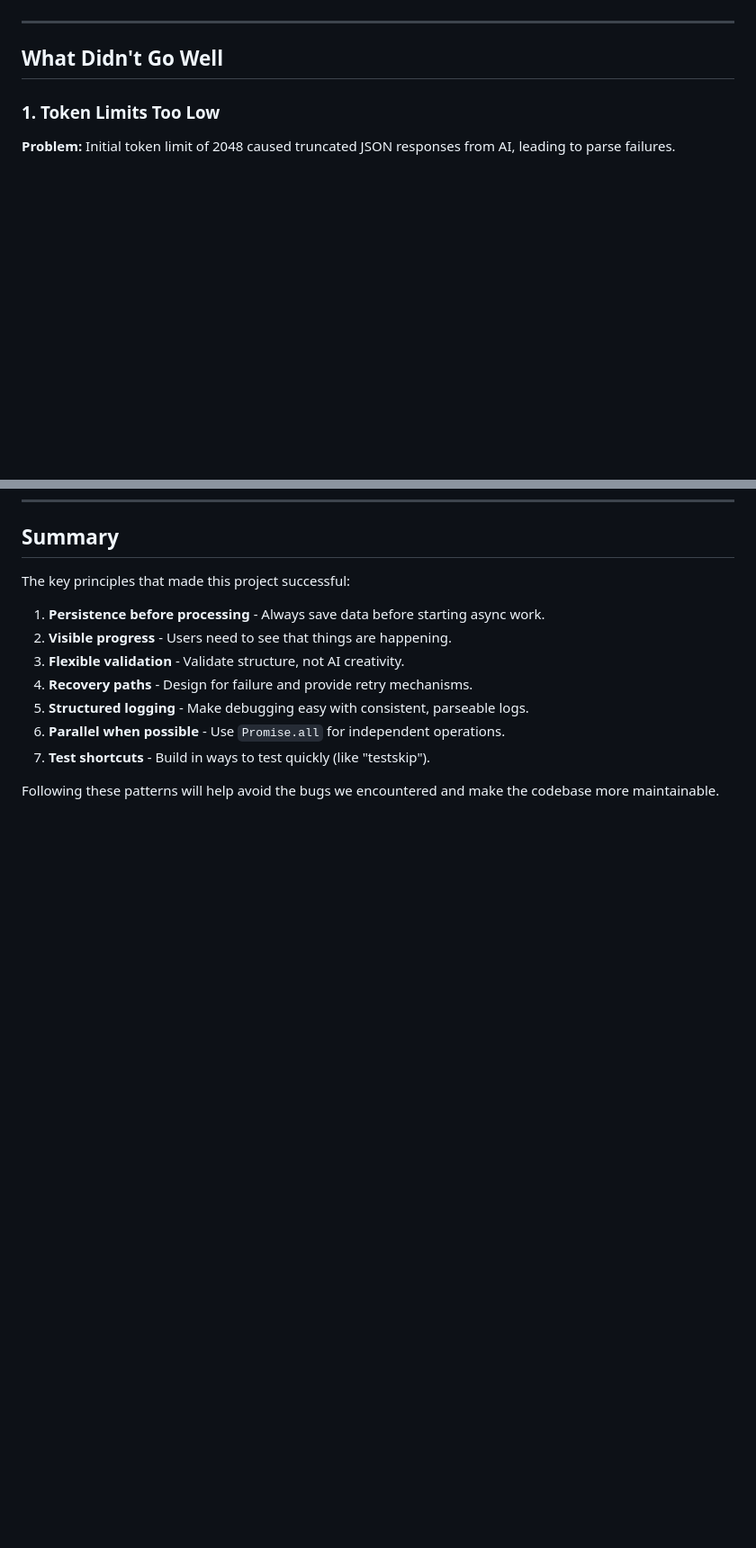
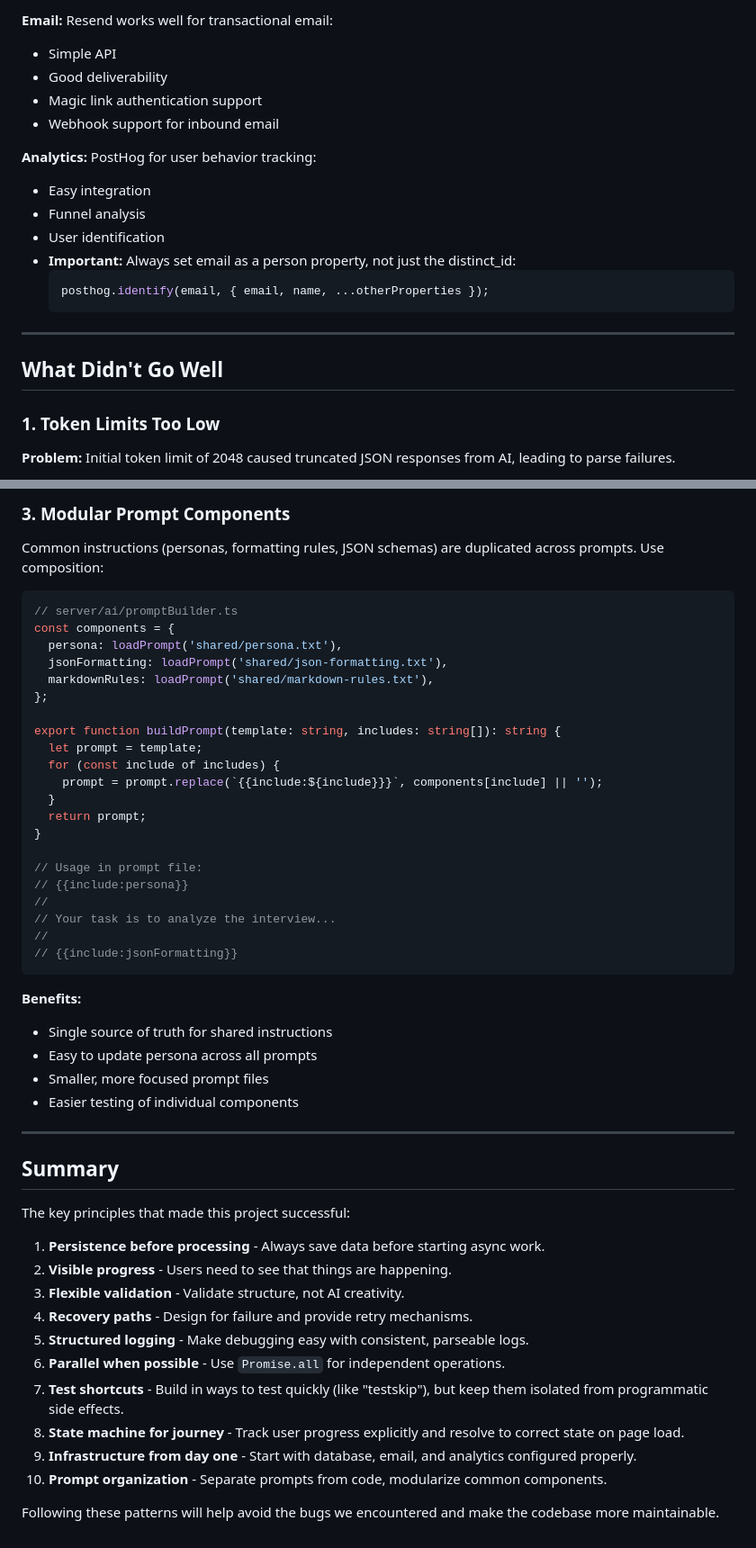
Before and after one commit to noahlevin/Serious-People, a Markdown page: RETROSPECTIVE.md, 2 parts joined by grey strips. Shown at 90% size. Drawn GitHub-style; blank space fills up the shorter version.

````diff
--- a/RETROSPECTIVE.md
+++ b/RETROSPECTIVE.md
@@ -131,3 +180,17 @@ This saved hours of manual testing during development.
+**Email:** Resend works well for transactional email:
+- Simple API
+- Good deliverability
+- Magic link authentication support
+- Webhook support for inbound email
+
+**Analytics:** PostHog for user behavior tracking:
+- Easy integration
+- Funnel analysis
+- User identification
+- **Important:** Always set email as a person property, not just the distinct_id:
+  ```typescript
+  posthog.identify(email, { email, name, ...otherProperties });
+  ```
 
 ---
 
@@ -426,3 +575,39 @@ function releaseLock(key: string): void {
+### 3. Modular Prompt Components
+
+Common instructions (personas, formatting rules, JSON schemas) are duplicated across prompts. Use composition:
+
+```typescript
+// server/ai/promptBuilder.ts
+const components = {
+  persona: loadPrompt('shared/persona.txt'),
+  jsonFormatting: loadPrompt('shared/json-formatting.txt'),
+  markdownRules: loadPrompt('shared/markdown-rules.txt'),
+};
+
+export function buildPrompt(template: string, includes: string[]): string {
+  let prompt = template;
+  for (const include of includes) {
+    prompt = prompt.replace(`{{include:${include}}}`, components[include] || '');
+  }
+  return prompt;
+}
+
+// Usage in prompt file:
+// {{include:persona}}
+//
+// Your task is to analyze the interview...
+//
+// {{include:jsonFormatting}}
+```
+
+**Benefits:**
+- Single source of truth for shared instructions
+- Easy to update persona across all prompts
+- Smaller, more focused prompt files
+- Easier testing of individual components
+
+---
+
 ## Summary
 
 The key principles that made this project successful:
@@ -433,6 +618,9 @@ The key principles that made this project successful:
 4. **Recovery paths** - Design for failure and provide retry mechanisms.
 5. **Structured logging** - Make debugging easy with consistent, parseable logs.
 6. **Parallel when possible** - Use `Promise.all` for independent operations.
-7. **Test shortcuts** - Build in ways to test quickly (like "testskip").
+7. **Test shortcuts** - Build in ways to test quickly (like "testskip"), but keep them isolated from programmatic side effects.
+8. **State machine for journey** - Track user progress explicitly and resolve to correct state on page load.
+9. **Infrastructure from day one** - Start with database, email, and analytics configured properly.
+10. **Prompt organization** - Separate prompts from code, modularize common components.
 
 Following these patterns will help avoid the bugs we encountered and make the codebase more maintainable.
````
Also changed, not shown: other parts of RETROSPECTIVE.md (+136 -1 lines).
